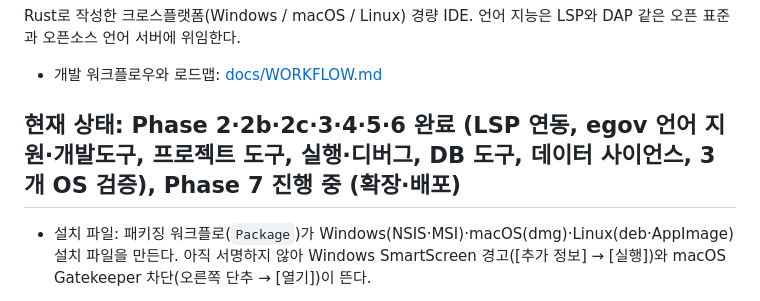
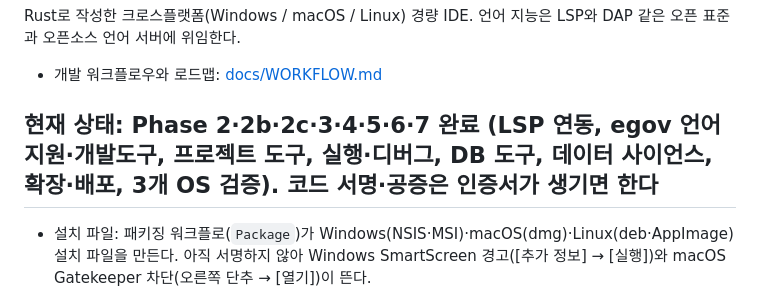
Before and after one commit to kongga12/ferrite, a Markdown page: README.md, the part around the change. GitHub-like rendering.

Commit message:
Phase 7 검증 결과를 WORKFLOW·README에 적는다(Phase 7 완료, 코드 서명은 인증서가 생기면)
Co-Authored-By: Claude Opus 5.5 <noreply@anthropic.com>

```diff
--- a/README.md
+++ b/README.md
@@ -5,7 +5,7 @@ Rust로 작성한 크로스플랫폼(Windows / macOS / Linux) 경량 IDE.
 
 - 개발 워크플로우와 로드맵: [docs/WORKFLOW.md](docs/WORKFLOW.md)
 
-## 현재 상태: Phase 2·2b·2c·3·4·5·6 완료 (LSP 연동, egov 언어 지원·개발도구, 프로젝트 도구, 실행·디버그, DB 도구, 데이터 사이언스, 3개 OS 검증), Phase 7 진행 중 (확장·배포)
+## 현재 상태: Phase 2·2b·2c·3·4·5·6·7 완료 (LSP 연동, egov 언어 지원·개발도구, 프로젝트 도구, 실행·디버그, DB 도구, 데이터 사이언스, 확장·배포, 3개 OS 검증). 코드 서명·공증은 인증서가 생기면 한다
 
 - 설치 파일: 패키징 워크플로(`Package`)가 Windows(NSIS·MSI)·macOS(dmg)·Linux(deb·AppImage) 설치 파일을 만든다. 아직 서명하지 않아 Windows SmartScreen 경고([추가 정보] → [실행])와 macOS Gatekeeper 차단(오른쪽 단추 → [열기])이 뜬다.
 - WASM 플러그인: 설정 폴더의 `ferrite/plugins/<이름>/`에 `plugin.toml`과 `.wasm`을 넣으면 [플러그인] 메뉴에 명령이, 플러그인 창에 패널이 생긴다. 플러그인은 앱이 넘긴 문서만 보고 파일·네트워크는 못 쓴다. 예제는 `examples/plugins/text-stats`(Rust).
```
Also changed, not shown: docs/WORKFLOW.md (+20 -5 lines).
